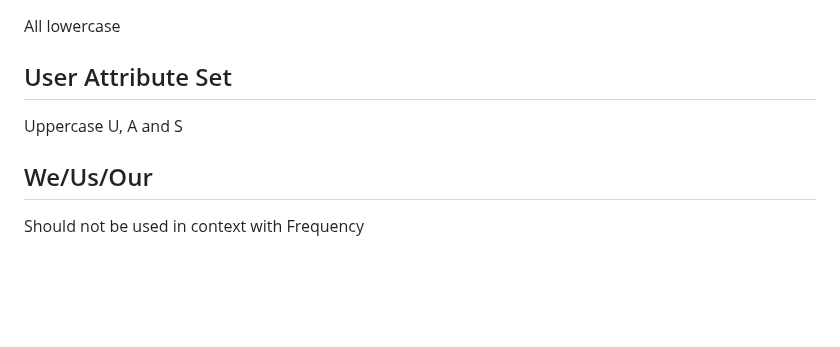
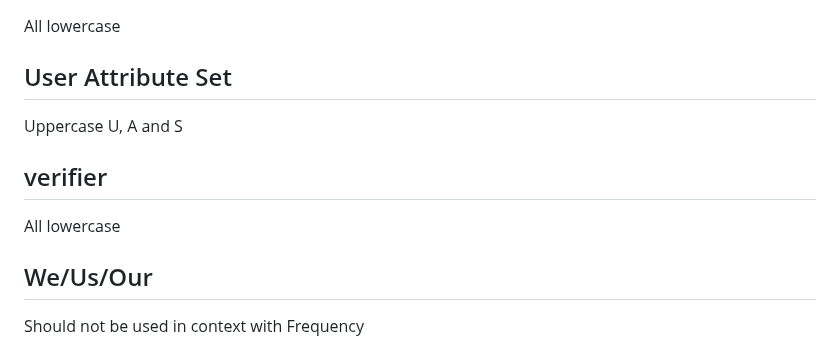
Before and after one commit to LibertyDSNP/spec, a Markdown page: STYLEGUIDE.md, the part around the change. Rendered like a GitHub page; blank space fills up the shorter version.

```diff
--- a/STYLEGUIDE.md
+++ b/STYLEGUIDE.md
@@ -203,5 +203,8 @@ All lowercase
 ## User Attribute Set
 Uppercase U, A and S
 
+## verifier
+All lowercase
+
 ## We/Us/Our
 Should not be used in context with Frequency
```
